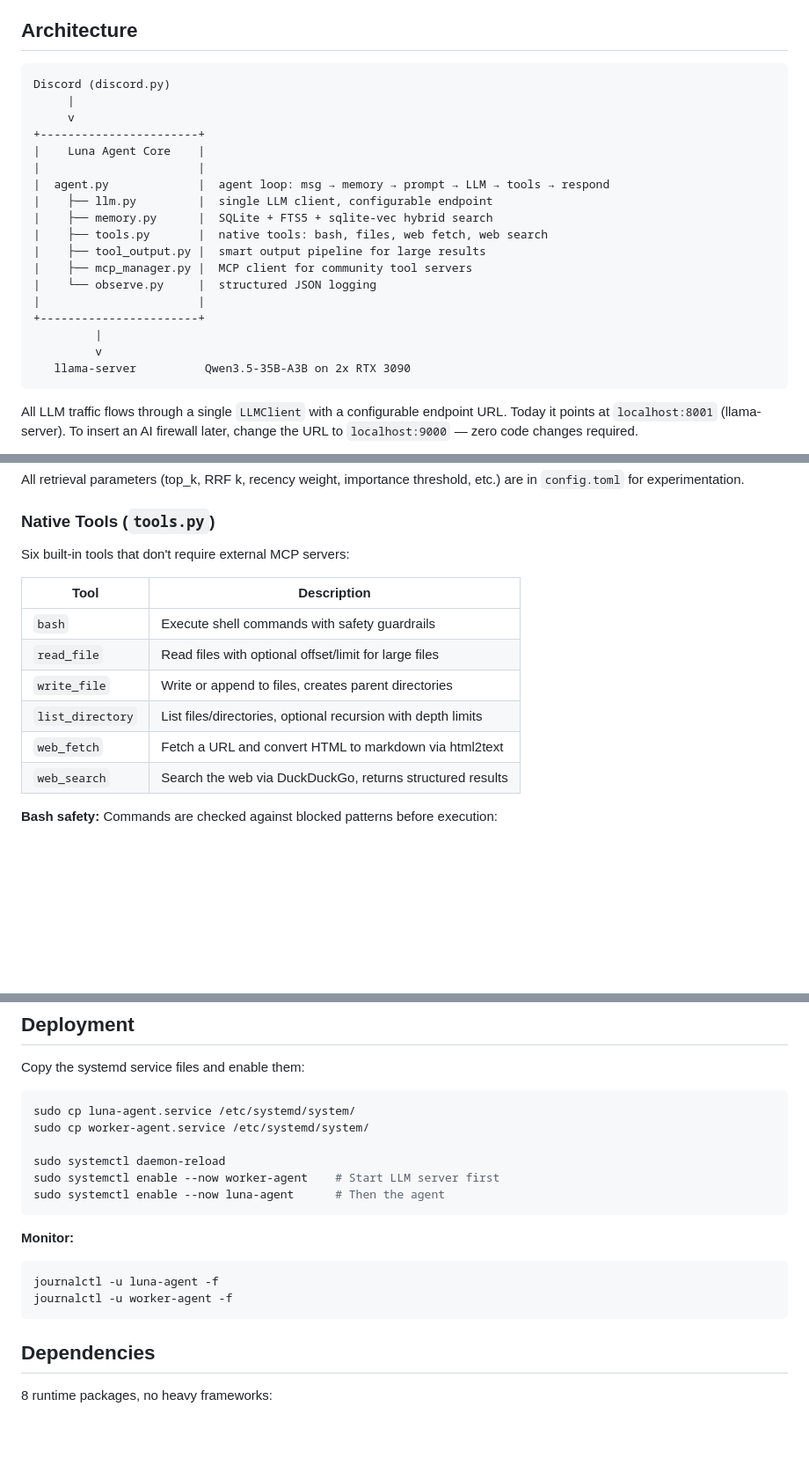
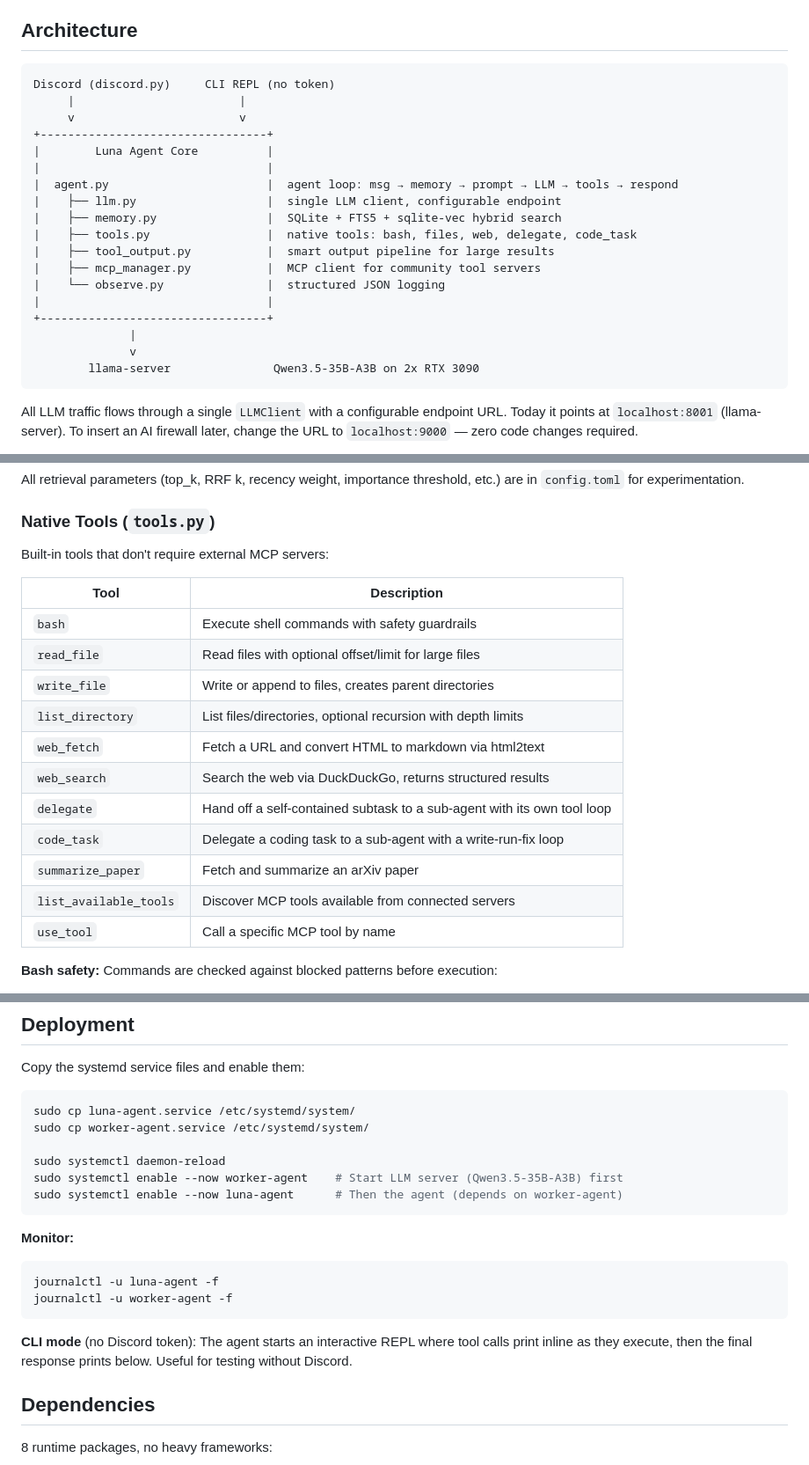
Before and after one commit to phaelon74/C3-mose-agent, a Markdown page: README.md, 3 parts joined by grey strips. Shown at 88% size. Rendered like a GitHub page; blank space fills up the shorter version.

````diff
--- a/README.md
+++ b/README.md
@@ -32,24 +32,24 @@ The core needs (memory, tools, chat, logging) are individually well-solved probl
 ## Architecture
 
 ```
-Discord (discord.py)
-     |
-     v
-+-----------------------+
-|    Luna Agent Core    |
-|                       |
-|  agent.py             |  agent loop: msg → memory → prompt → LLM → tools → respond
-|    ├── llm.py         |  single LLM client, configurable endpoint
-|    ├── memory.py      |  SQLite + FTS5 + sqlite-vec hybrid search
-|    ├── tools.py       |  native tools: bash, files, web fetch, web search
-|    ├── tool_output.py |  smart output pipeline for large results
-|    ├── mcp_manager.py |  MCP client for community tool servers
-|    └── observe.py     |  structured JSON logging
-|                       |
-+-----------------------+
-         |
-         v
-   llama-server          Qwen3.5-35B-A3B on 2x RTX 3090
+Discord (discord.py)     CLI REPL (no token)
+     |                        |
+     v                        v
++---------------------------------+
+|        Luna Agent Core          |
+|                                 |
+|  agent.py                       |  agent loop: msg → memory → prompt → LLM → tools → respond
+|    ├── llm.py                   |  single LLM client, configurable endpoint
+|    ├── memory.py                |  SQLite + FTS5 + sqlite-vec hybrid search
+|    ├── tools.py                 |  native tools: bash, files, web, delegate, code_task
+|    ├── tool_output.py           |  smart output pipeline for large results
+|    ├── mcp_manager.py           |  MCP client for community tool servers
+|    └── observe.py               |  structured JSON logging
+|                                 |
++---------------------------------+
+              |
+              v
+        llama-server               Qwen3.5-35B-A3B on 2x RTX 3090
 ```
 
 All LLM traffic flows through a single `LLMClient` with a configurable endpoint URL. Today it points at `localhost:8001` (llama-server). To insert an AI firewall later, change the URL to `localhost:9000` — zero code changes required.
@@ -182,7 +182,7 @@ All retrieval parameters (top_k, RRF k, recency weight, importance threshold, et
 
 ### Native Tools (`tools.py`)
 
-Six built-in tools that don't require external MCP servers:
+Built-in tools that don't require external MCP servers:
 
 | Tool | Description |
 |------|-------------|
@@ -192,6 +192,11 @@ Six built-in tools that don't require external MCP servers:
 | `list_directory` | List files/directories, optional recursion with depth limits |
 | `web_fetch` | Fetch a URL and convert HTML to markdown via html2text |
 | `web_search` | Search the web via DuckDuckGo, returns structured results |
+| `delegate` | Hand off a self-contained subtask to a sub-agent with its own tool loop |
+| `code_task` | Delegate a coding task to a sub-agent with a write-run-fix loop |
+| `summarize_paper` | Fetch and summarize an arXiv paper |
+| `list_available_tools` | Discover MCP tools available from connected servers |
+| `use_tool` | Call a specific MCP tool by name |
 
 **Bash safety:** Commands are checked against blocked patterns before execution:
 - `rm -rf /`, `mkfs`, `dd if=`, `shutdown`, `reboot`, fork bombs, writes to `/dev/sda`
@@ -289,8 +294,8 @@ sudo cp luna-agent.service /etc/systemd/system/
 sudo cp worker-agent.service /etc/systemd/system/
 
 sudo systemctl daemon-reload
-sudo systemctl enable --now worker-agent    # Start LLM server first
-sudo systemctl enable --now luna-agent      # Then the agent
+sudo systemctl enable --now worker-agent    # Start LLM server (Qwen3.5-35B-A3B) first
+sudo systemctl enable --now luna-agent      # Then the agent (depends on worker-agent)
 ```
 
 **Monitor:**
@@ -299,6 +304,8 @@ sudo systemctl enable --now luna-agent      # Then the agent
 journalctl -u luna-agent -f
 journalctl -u worker-agent -f
 ```
+
+**CLI mode** (no Discord token): The agent starts an interactive REPL where tool calls print inline as they execute, then the final response prints below. Useful for testing without Discord.
 
 ## Dependencies
 
````
Also changed, not shown: other parts of README.md (+3 -3 lines), CLAUDE.md (+10 -6 lines), DESIGN.md (+3 -3 lines).
